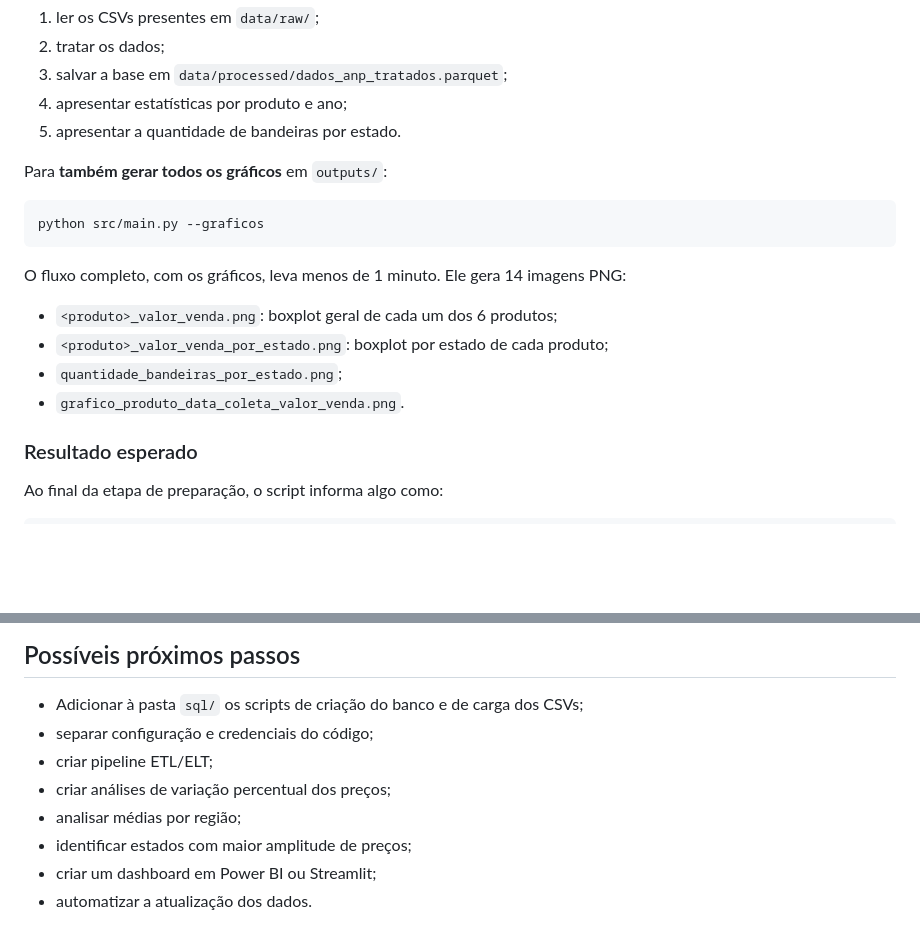
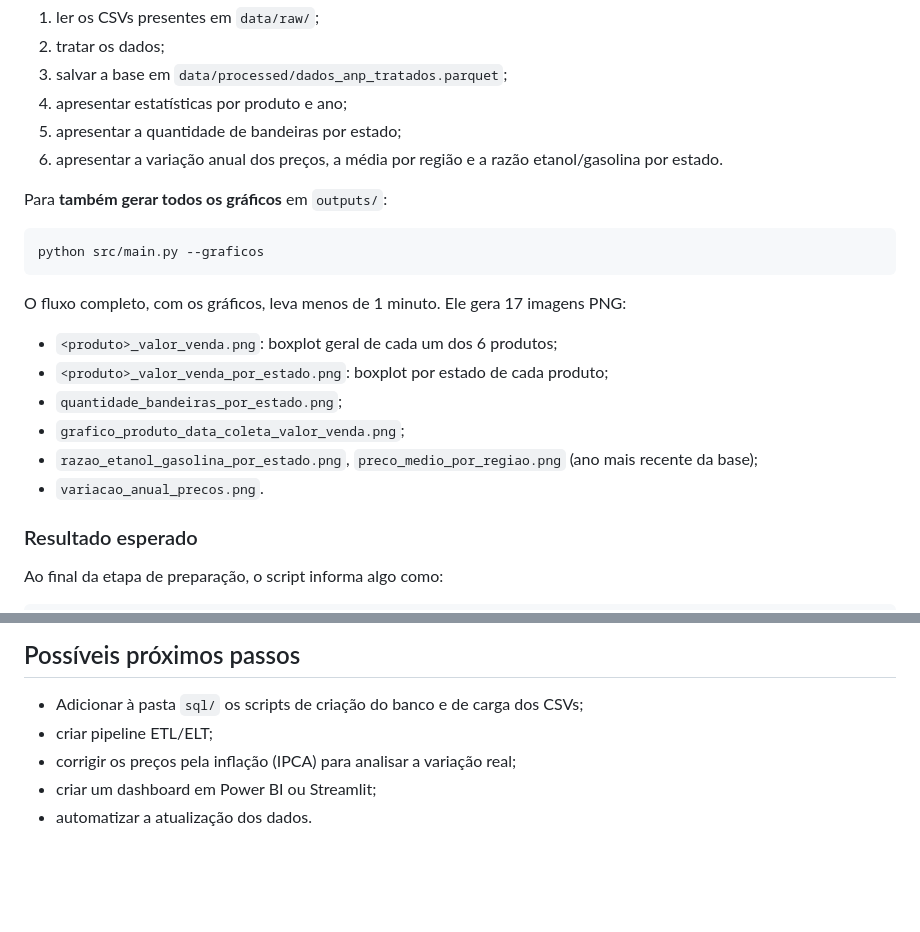
Before and after one commit to apcondessa/ANP_analise_dados, a Markdown page: README.md, 2 parts joined by grey strips. Rendered like a GitHub page; blank space fills up the shorter version.

````diff
--- a/README.md
+++ b/README.md
@@ -172,7 +198,8 @@ O script irá:
 2. tratar os dados;
 3. salvar a base em `data/processed/dados_anp_tratados.parquet`;
 4. apresentar estatísticas por produto e ano;
-5. apresentar a quantidade de bandeiras por estado.
+5. apresentar a quantidade de bandeiras por estado;
+6. apresentar a variação anual dos preços, a média por região e a razão etanol/gasolina por estado.
 
 Para **também gerar todos os gráficos** em `outputs/`:
 
@@ -180,12 +207,14 @@ Para **também gerar todos os gráficos** em `outputs/`:
 python src/main.py --graficos
 ```
 
-O fluxo completo, com os gráficos, leva menos de 1 minuto. Ele gera 14 imagens PNG:
+O fluxo completo, com os gráficos, leva menos de 1 minuto. Ele gera 17 imagens PNG:
 
 - `<produto>_valor_venda.png`: boxplot geral de cada um dos 6 produtos;
 - `<produto>_valor_venda_por_estado.png`: boxplot por estado de cada produto;
 - `quantidade_bandeiras_por_estado.png`;
-- `grafico_produto_data_coleta_valor_venda.png`.
+- `grafico_produto_data_coleta_valor_venda.png`;
+- `razao_etanol_gasolina_por_estado.png`, `preco_medio_por_regiao.png` (ano mais recente da base);
+- `variacao_anual_precos.png`.
 
 ### Resultado esperado
 
@@ -338,11 +412,8 @@ Técnicas de visualização: séries temporais, boxplots, comparações por esta
 ## Possíveis próximos passos
 
 - Adicionar à pasta `sql/` os scripts de criação do banco e de carga dos CSVs;
-- separar configuração e credenciais do código;
 - criar pipeline ETL/ELT;
-- criar análises de variação percentual dos preços;
-- analisar médias por região;
-- identificar estados com maior amplitude de preços;
+- corrigir os preços pela inflação (IPCA) para analisar a variação real;
 - criar um dashboard em Power BI ou Streamlit;
 - automatizar a atualização dos dados.
 
````
Also changed, not shown: other parts of README.md (+73 -2 lines), outputs/preco_medio_por_regiao.png (added), outputs/razao_etanol_gasolina_por_estado.png (added), outputs/variacao_anual_precos.png (added), 6 other files.
